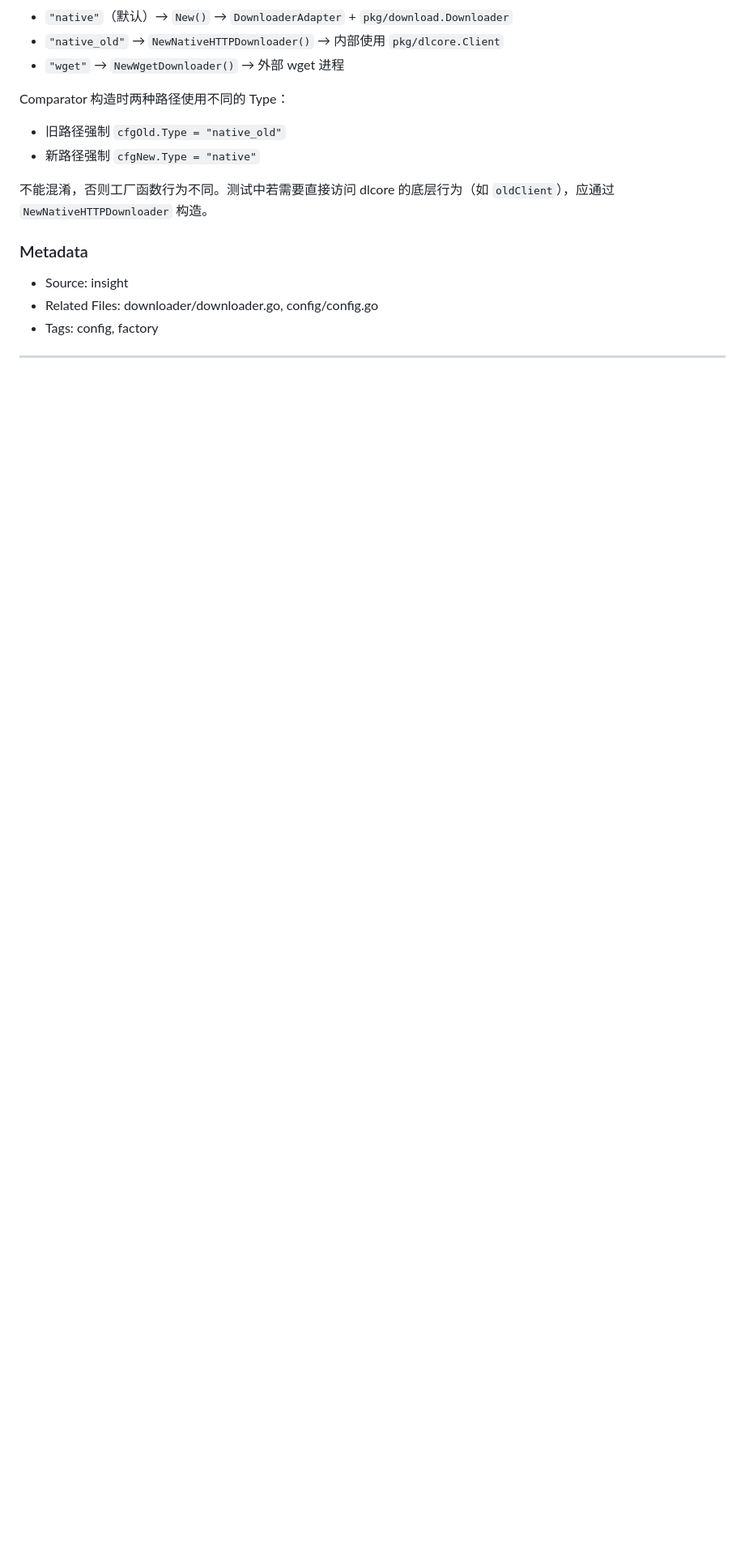
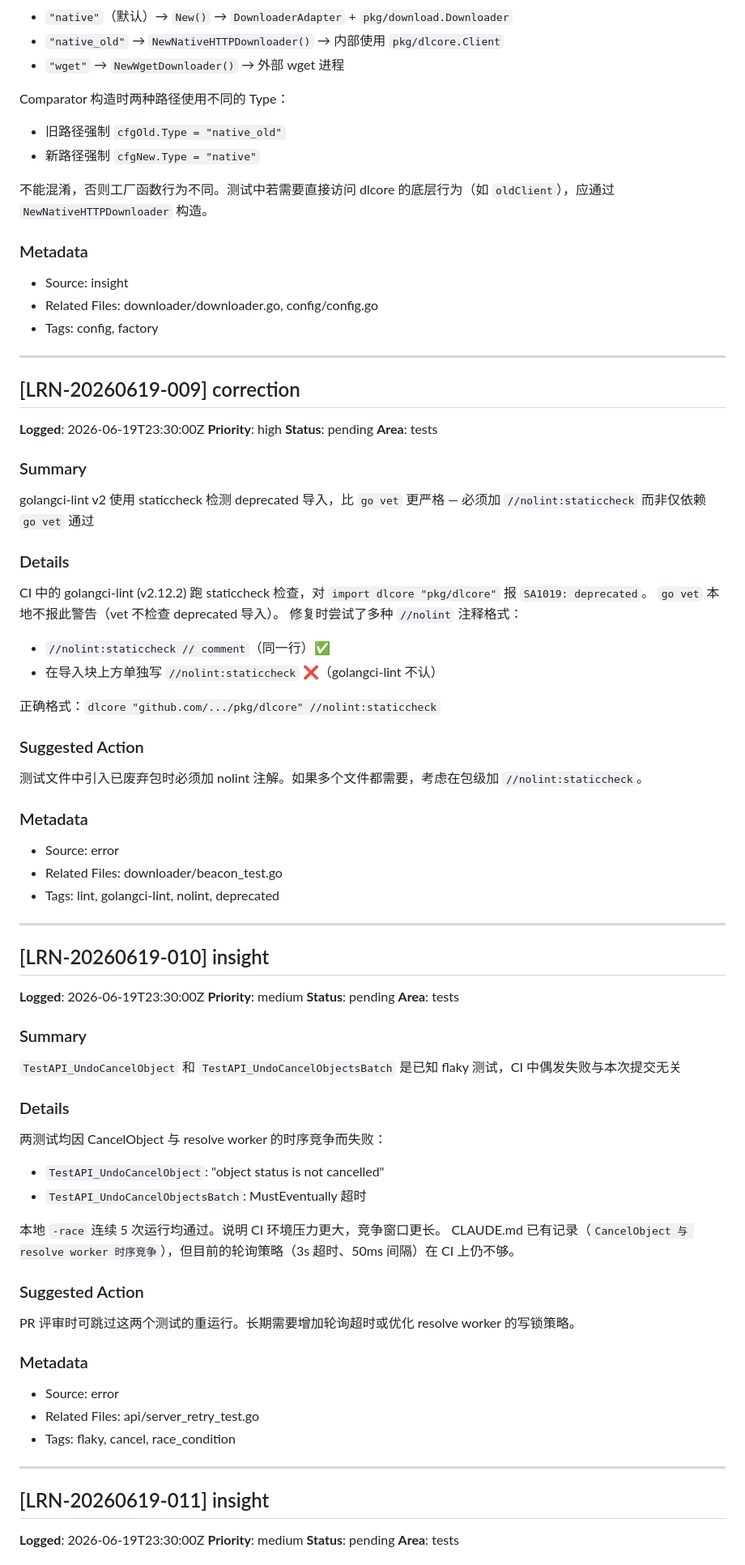
Before and after one commit to cocomhub/download-manager, a Markdown page: .learnings/LEARNINGS.md, the part around one of its changes. Shown at 81% size. GitHub-like rendering; blank space fills up the shorter version.

```diff
--- a/.learnings/LEARNINGS.md
+++ b/.learnings/LEARNINGS.md
@@ -1361,3 +1361,68 @@ Comparator 构造时两种路径使用不同的 Type：
 - Tags: config, factory
 
 ---
+
+## [LRN-20260619-009] correction
+
+**Logged**: 2026-06-19T23:30:00Z
+**Priority**: high
+**Status**: pending
+**Area**: tests
+
+### Summary
+golangci-lint v2 使用 staticcheck 检测 deprecated 导入，比 `go vet` 更严格 — 必须加 `//nolint:staticcheck` 而非仅依赖 `go vet` 通过
+
+### Details
+CI 中的 golangci-lint (v2.12.2) 跑 staticcheck 检查，对 `import dlcore "pkg/dlcore"` 报 `SA1019: deprecated`。
+`go vet` 本地不报此警告（vet 不检查 deprecated 导入）。
+修复时尝试了多种 `//nolint` 注释格式：
+- `//nolint:staticcheck // comment`（同一行）✅
+- 在导入块上方单独写 `//nolint:staticcheck` ❌（golangci-lint 不认）
+
+正确格式：`dlcore "github.com/.../pkg/dlcore" //nolint:staticcheck`
+
+### Suggested Action
+测试文件中引入已废弃包时必须加 nolint 注解。如果多个文件都需要，考虑在包级加 `//nolint:staticcheck`。
+
+### Metadata
+- Source: error
+- Related Files: downloader/beacon_test.go
+- Tags: lint, golangci-lint, nolint, deprecated
+
+---
+
+## [LRN-20260619-010] insight
+
+**Logged**: 2026-06-19T23:30:00Z
+**Priority**: medium
+**Status**: pending
+**Area**: tests
+
+### Summary
+`TestAPI_UndoCancelObject` 和 `TestAPI_UndoCancelObjectsBatch` 是已知 flaky 测试，CI 中偶发失败与本次提交无关
+
+### Details
+两测试均因 CancelObject 与 resolve worker 的时序竞争而失败：
+- `TestAPI_UndoCancelObject`: "object status is not cancelled"
+- `TestAPI_UndoCancelObjectsBatch`: MustEventually 超时
+
+本地 `-race` 连续 5 次运行均通过。说明 CI 环境压力更大，竞争窗口更长。
+CLAUDE.md 已有记录（`CancelObject 与 resolve worker 时序竞争`），但目前的轮询策略（3s 超时、50ms 间隔）在 CI 上仍不够。
+
+### Suggested Action
+PR 评审时可跳过这两个测试的重运行。长期需要增加轮询超时或优化 resolve worker 的写锁策略。
+
+### Metadata
+- Source: error
+- Related Files: api/server_retry_test.go
+- Tags: flaky, cancel, race_condition
+
+---
+
+## [LRN-20260619-011] insight
+
+**Logged**: 2026-06-19T23:30:00Z
+**Priority**: medium
+**Status**: pending
+**Area**: tests
+
```
Also changed, not shown: other parts of .learnings/LEARNINGS.md (+40 -0 lines), CLAUDE.md (+7 -0 lines).
